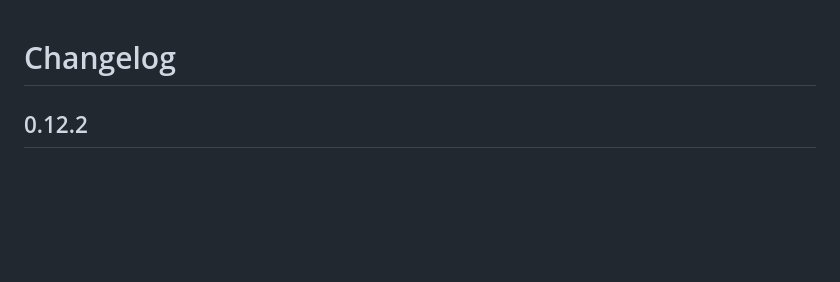
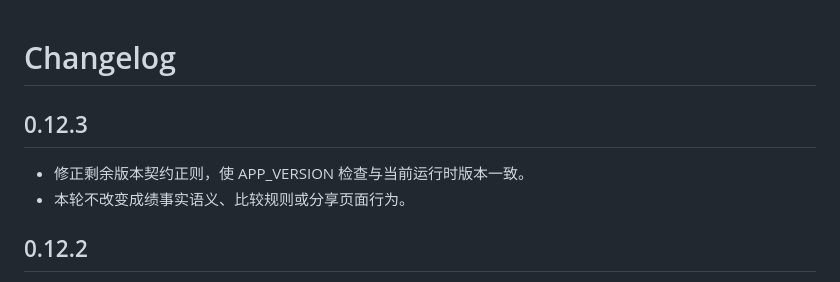
Before and after one commit to cashen/score, a Markdown page: CHANGELOG.md, the part around the change. Drawn GitHub-style; blank space fills up the shorter version.

Commit message:
docs: record v0.12.3 version contract fix

```diff
--- a/CHANGELOG.md
+++ b/CHANGELOG.md
@@ -1,4 +1,9 @@
 # Changelog
+
+## 0.12.3
+
+- 修正剩余版本契约正则，使 APP_VERSION 检查与当前运行时版本一致。
+- 本轮不改变成绩事实语义、比较规则或分享页面行为。
 
 ## 0.12.2
 
```
